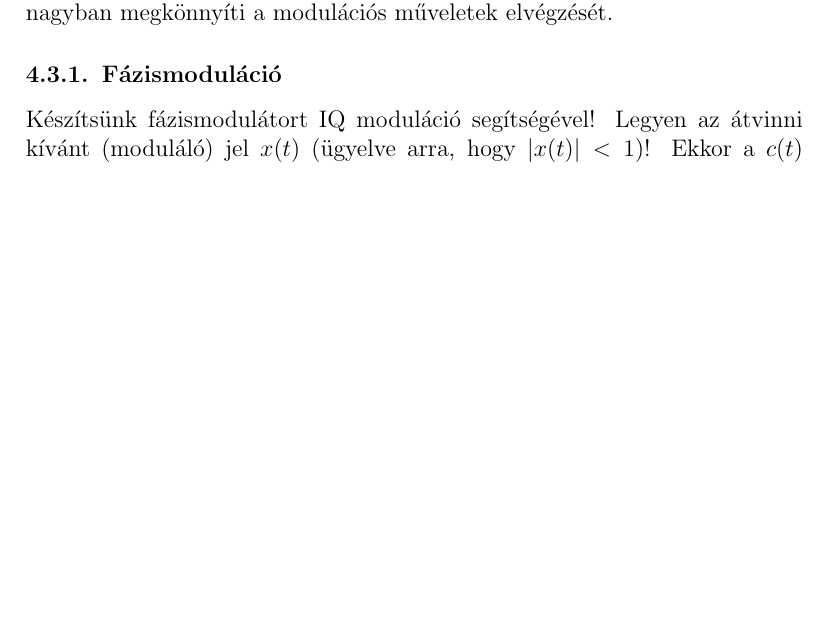
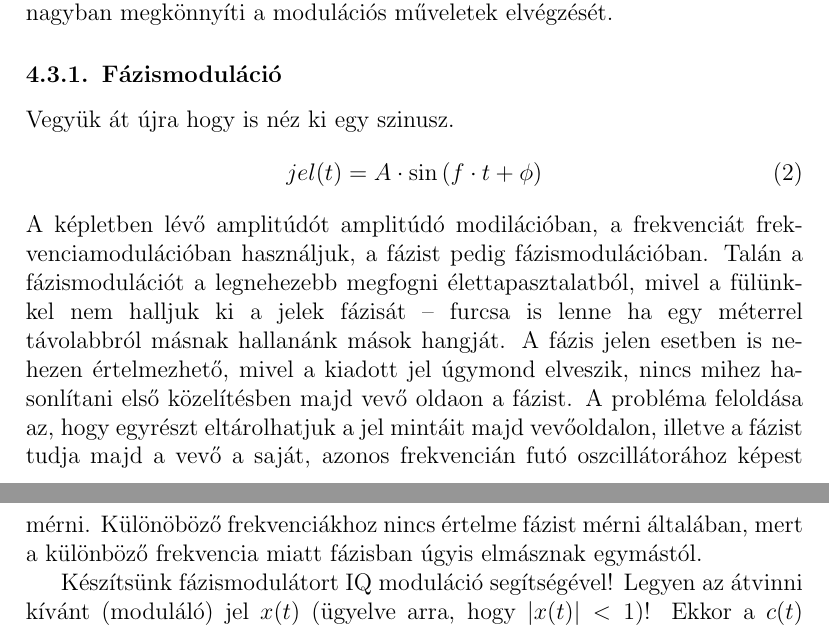
Before and after one commit to simonyiszk/ha5kfu-segedanyag, a LaTeX document (modulaciok_workshop.tex): part of page 10 of 12 before the commit and two parts of pages 10 and 11 of 12 after it, the two joined at a grey line, cut so that both start at the same text, the shorter picture padded with empty space. Compiled offline with pdfLaTeX.

Commit message:
Fázis moduláció felvezetés

```diff
--- a/modulaciok_workshop.tex
+++ b/modulaciok_workshop.tex
@@ -297,6 +297,13 @@ Az IQ modulátornál egy komplex jellel moduláljuk a vivő frekvenciát. Ezzel
 
 \subsubsection{Fázismoduláció}
 
+Vegyük át újra hogy is néz ki egy szinusz.
+\begin{equation}
+jel(t) = A \cdot \sin{ ( f\cdot t +  \phi   ) }
+\end{equation}
+A képletben lévő amplitúdót amplitúdó modilációban, a frekvenciát frekvenciamodulációban használjuk, a fázist pedig fázismodulációban. Talán a fázismodulációt a legnehezebb megfogni élettapasztalatból, mivel a fülünkkel nem halljuk ki a jelek fázisát -- furcsa is lenne ha egy méterrel távolabbról másnak hallanánk mások hangját. A fázis jelen esetben is nehezen értelmezhető, mivel a kiadott jel úgymond elveszik, nincs mihez hasonlítani első közelítésben majd vevő oldaon a fázist. A probléma feloldása az, hogy egyrészt eltárolhatjuk a jel mintáit majd vevőoldalon, illetve a fázist tudja majd a vevő a saját, azonos frekvencián futó oszcillátorához képest mérni. Különöböző frekvenciákhoz nincs értelme fázist mérni általában, mert a különböző frekvencia miatt fázisban úgyis elmásznak egymástól.
+\par
+
 Készítsünk fázismodulátort IQ moduláció segítségével! Legyen az átvinni kívánt (moduláló) jel $x(t)$ (ügyelve arra, hogy $\vert x(t) \vert<1$)! Ekkor a $c(t)$ komplex vektor hossza $\vert c(t) \vert = 1$, fázisa pedig a modulált jel pillanatnyi értéke ($\arg\left(c(t)\right)=x(t) \cdot \pi$). Így a jel 1 értéke a $\pi$ fázishoz kerül. A $c(t)$ jelet az Euler alakkal könnyen előállíthatjuk: $c(t)=e^{j \cdot \pi \cdot x(t)}$.
 
 \begin{figure}[H]
```
